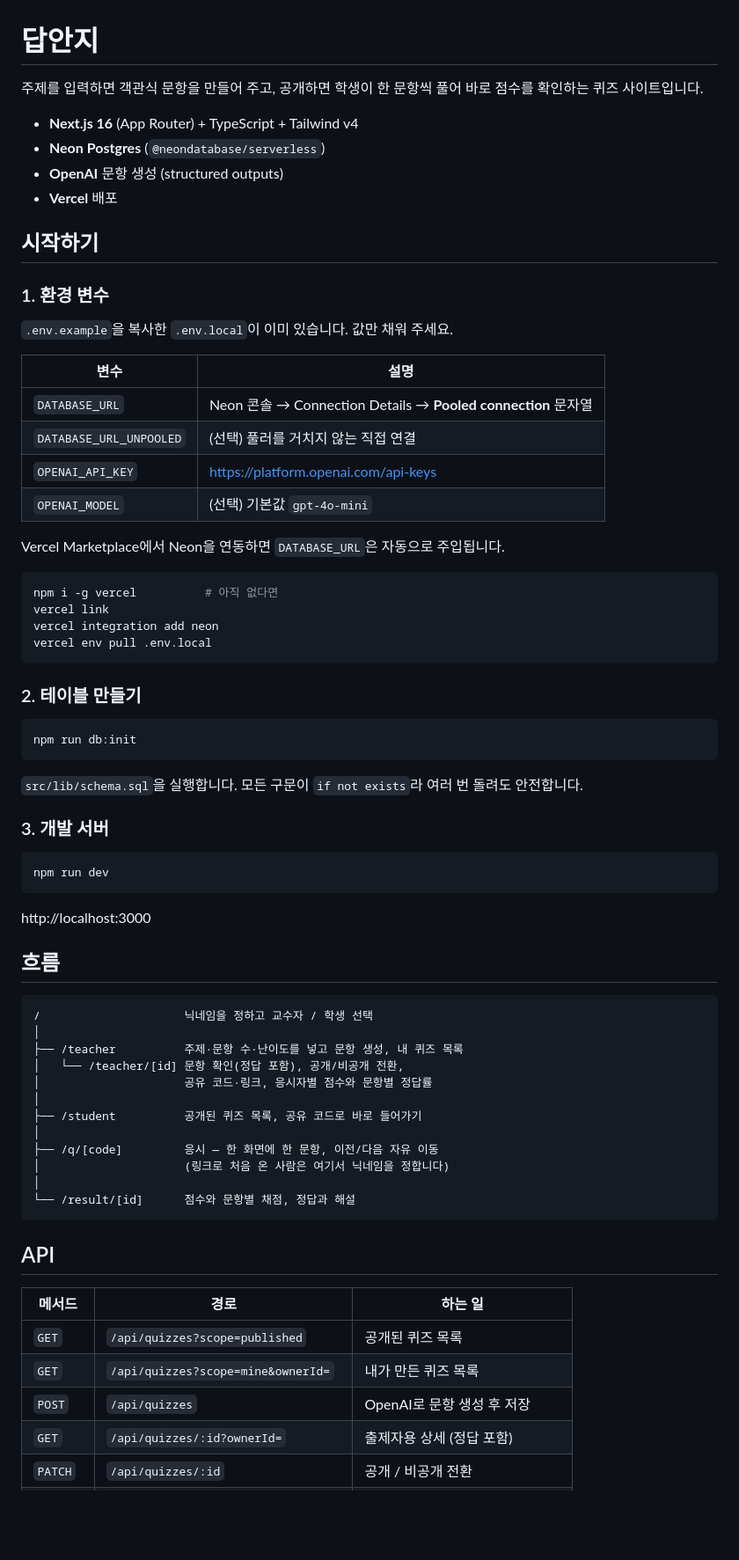
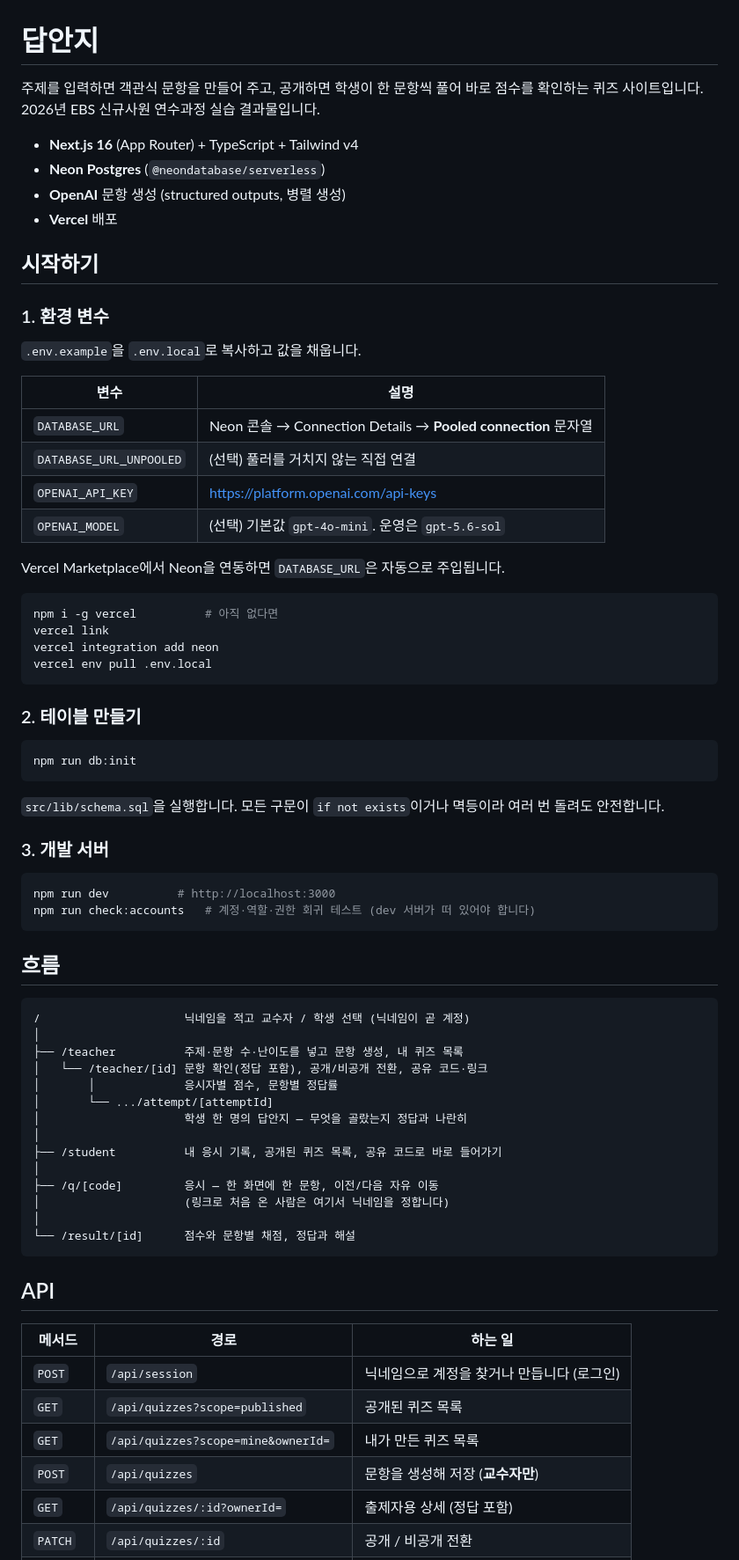
Before and after one commit to ebs-onboarding-2026/answersheet, a Markdown page: README.md, the part around one of its changes. Shown at 88% size. Rendered like a GitHub page; blank space fills up the shorter version.

````diff
--- a/README.md
+++ b/README.md
@@ -1,24 +1,25 @@
 # 답안지
 
-주제를 입력하면 객관식 문항을 만들어 주고, 공개하면 학생이 한 문항씩 풀어 바로 점수를 확인하는 퀴즈 사이트입니다.
+주제를 입력하면 객관식 문항을 만들어 주고, 공개하면 학생이 한 문항씩 풀어 바로 점수를
+확인하는 퀴즈 사이트입니다. 2026년 EBS 신규사원 연수과정 실습 결과물입니다.
 
 - **Next.js 16** (App Router) + TypeScript + Tailwind v4
 - **Neon Postgres** (`@neondatabase/serverless`)
-- **OpenAI** 문항 생성 (structured outputs)
+- **OpenAI** 문항 생성 (structured outputs, 병렬 생성)
 - **Vercel** 배포
 
 ## 시작하기
 
 ### 1. 환경 변수
 
-`.env.example`을 복사한 `.env.local`이 이미 있습니다. 값만 채워 주세요.
+`.env.example`을 `.env.local`로 복사하고 값을 채웁니다.
 
 | 변수 | 설명 |
 | --- | --- |
 | `DATABASE_URL` | Neon 콘솔 → Connection Details → **Pooled connection** 문자열 |
 | `DATABASE_URL_UNPOOLED` | (선택) 풀러를 거치지 않는 직접 연결 |
 | `OPENAI_API_KEY` | https://platform.openai.com/api-keys |
-| `OPENAI_MODEL` | (선택) 기본값 `gpt-4o-mini` |
+| `OPENAI_MODEL` | (선택) 기본값 `gpt-4o-mini`. 운영은 `gpt-5.6-sol` |
 
 Vercel Marketplace에서 Neon을 연동하면 `DATABASE_URL`은 자동으로 주입됩니다.
 
@@ -35,26 +36,28 @@ vercel env pull .env.local
 npm run db:init
 ```
 
-`src/lib/schema.sql`을 실행합니다. 모든 구문이 `if not exists`라 여러 번 돌려도 안전합니다.
+`src/lib/schema.sql`을 실행합니다. 모든 구문이 `if not exists`이거나 멱등이라 여러 번
+돌려도 안전합니다.
 
 ### 3. 개발 서버
 
 ```bash
-npm run dev
+npm run dev          # http://localhost:3000
+npm run check:accounts   # 계정·역할·권한 회귀 테스트 (dev 서버가 떠 있어야 합니다)
 ```
-
-http://localhost:3000
 
 ## 흐름
 
 ```
-/                     닉네임을 정하고 교수자 / 학생 선택
+/                     닉네임을 적고 교수자 / 학생 선택 (닉네임이 곧 계정)
 │
 ├── /teacher          주제·문항 수·난이도를 넣고 문항 생성, 내 퀴즈 목록
-│   └── /teacher/[id] 문항 확인(정답 포함), 공개/비공개 전환,
-│                     공유 코드·링크, 응시자별 점수와 문항별 정답률
+│   └── /teacher/[id] 문항 확인(정답 포함), 공개/비공개 전환, 공유 코드·링크
+│       │             응시자별 점수, 문항별 정답률
+│       └── .../attempt/[attemptId]
+│                     학생 한 명의 답안지 — 무엇을 골랐는지 정답과 나란히
 │
-├── /student          공개된 퀴즈 목록, 공유 코드로 바로 들어가기
+├── /student          내 응시 기록, 공개된 퀴즈 목록, 공유 코드로 바로 들어가기
 │
 ├── /q/[code]         응시 — 한 화면에 한 문항, 이전/다음 자유 이동
 │                     (링크로 처음 온 사람은 여기서 닉네임을 정합니다)
@@ -66,9 +69,10 @@ http://localhost:3000
 
 | 메서드 | 경로 | 하는 일 |
 | --- | --- | --- |
+| `POST` | `/api/session` | 닉네임으로 계정을 찾거나 만듭니다 (로그인) |
 | `GET` | `/api/quizzes?scope=published` | 공개된 퀴즈 목록 |
 | `GET` | `/api/quizzes?scope=mine&ownerId=` | 내가 만든 퀴즈 목록 |
-| `POST` | `/api/quizzes` | OpenAI로 문항 생성 후 저장 |
+| `POST` | `/api/quizzes` | 문항을 생성해 저장 (**교수자만**) |
 | `GET` | `/api/quizzes/:id?ownerId=` | 출제자용 상세 (정답 포함) |
 | `PATCH` | `/api/quizzes/:id` | 공개 / 비공개 전환 |
 | `DELETE` | `/api/quizzes/:id?ownerId=` | 삭제 |
````
Also changed, not shown: other parts of README.md (+37 -13 lines).
